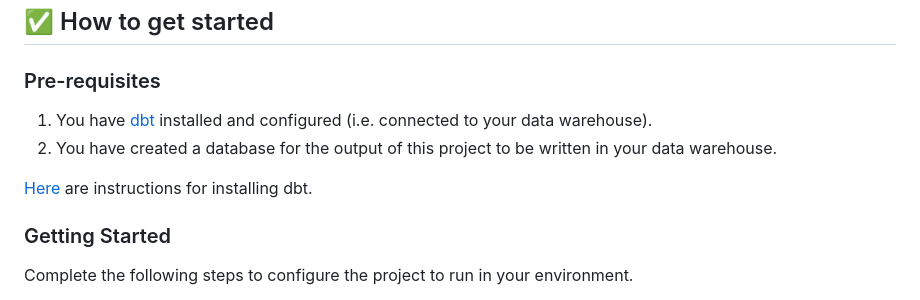
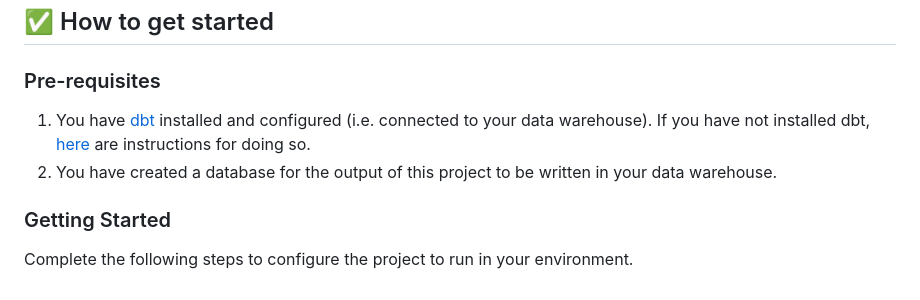
Before and after one commit to michaelgiessing/Tuva-Experiment, a Markdown page: README.md, the part around the change. GitHub-like rendering.

```diff
--- a/README.md
+++ b/README.md
@@ -20,10 +20,10 @@ For information on data models and to view the entire DAG check out our dbt [Doc
 ## ✅ How to get started
 
 ### Pre-requisites
-1. You have [dbt](https://www.getdbt.com/) installed and configured (i.e. connected to your data warehouse).
+1. You have [dbt](https://www.getdbt.com/) installed and configured (i.e. connected to your data warehouse). If you have not installed dbt, [here](https://docs.getdbt.com/dbt-cli/installation) are instructions for doing so.
 2. You have created a database for the output of this project to be written in your data warehouse.
 
-[Here](https://docs.getdbt.com/dbt-cli/installation) are instructions for installing dbt.
+
 
 ### Getting Started
 Complete the following steps to configure the project to run in your environment.
```
